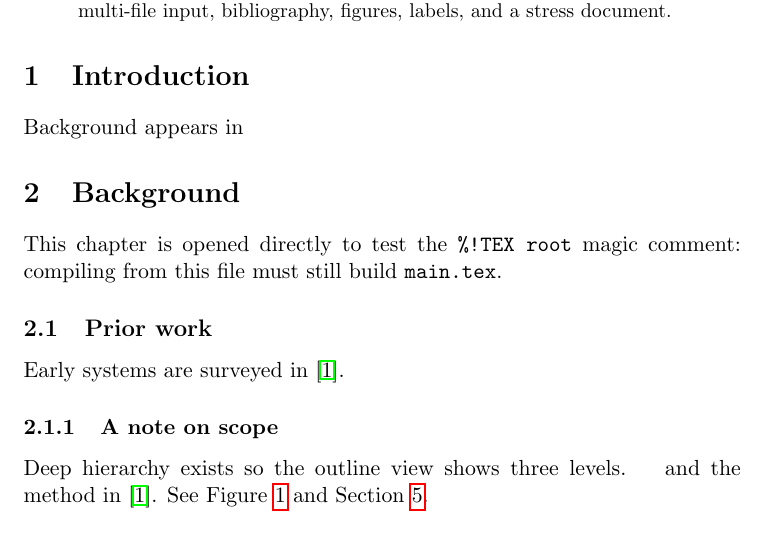
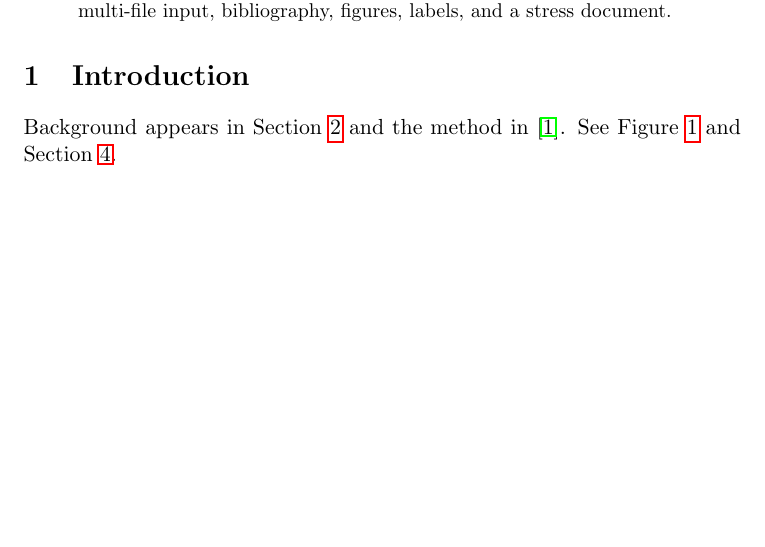
Before and after one commit to WahahaYes/maleficium, a LaTeX paper (playground/simple/main.tex): part of page 1 of 3, cut so that both start at the same text, the shorter picture padded with empty space. Compiled offline with pdfLaTeX.

Commit message:
stop the playground reading its background chapter twice

```diff
--- a/playground/simple/main.tex
+++ b/playground/simple/main.tex
@@ -15,7 +15,7 @@ multi-file input, bibliography, figures, labels, and a stress document.
 
 \section{Introduction}
 \label{sec:intro}
-Background appears in \input{chapters/background} and the method in
+Background appears in Section~\ref{sec:background} and the method in
 \cite{knuth1984texbook}. See Figure~\ref{fig:diagram} and
 Section~\ref{sec:results}.
 
```
